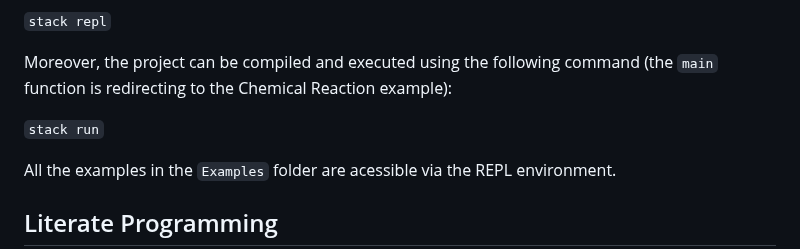
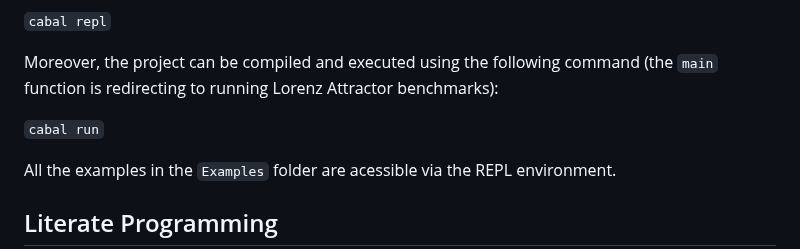
Before and after one commit to FP-Modeling/fact, a Markdown page: README.md, the part around one of its changes. Rendered like a GitHub page.

```diff
--- a/README.md
+++ b/README.md
@@ -11,9 +11,9 @@ It mandatory to have [stack](https://docs.haskellstack.org/en/stable/README/) in
 
-`stack repl`
+`cabal repl`
 
-Moreover, the project can be compiled and executed using the following command (the `main` function is redirecting to the Chemical Reaction example):
+Moreover, the project can be compiled and executed using the following command (the `main` function is redirecting to running Lorenz Attractor benchmarks):
 
-`stack run`
+`cabal run`
 
 All the examples in the `Examples` folder are acessible via the REPL environment.
 
```
Also changed, not shown: other parts of README.md (+1 -1 lines).
